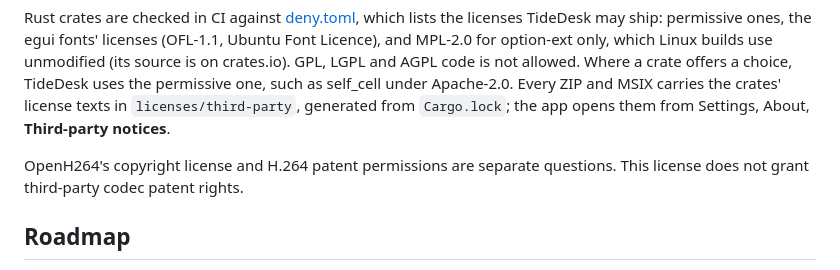
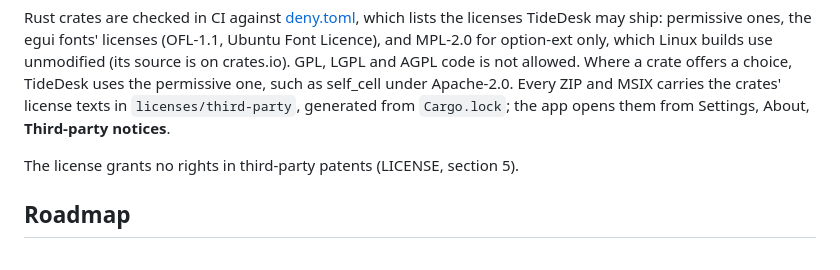
Before and after one commit to cristiangirlea/tidedesk, a Markdown page: docs/licensing.md, the part around the change. Drawn GitHub-style.

```diff
--- a/docs/licensing.md
+++ b/docs/licensing.md
@@ -51,8 +51,7 @@ such as self_cell under Apache-2.0. Every ZIP and MSIX carries the crates'
 license texts in `licenses/third-party`, generated from `Cargo.lock`; the app
 opens them from Settings, About, **Third-party notices**.
 
-OpenH264's copyright license and H.264 patent permissions are separate questions.
-This license does not grant third-party codec patent rights.
+The license grants no rights in third-party patents (LICENSE, section 5).
 
 ## Roadmap
 
```
Also changed, not shown: README.md (+1 -3 lines), docs/microsoft-store.md (+0 -5 lines).
